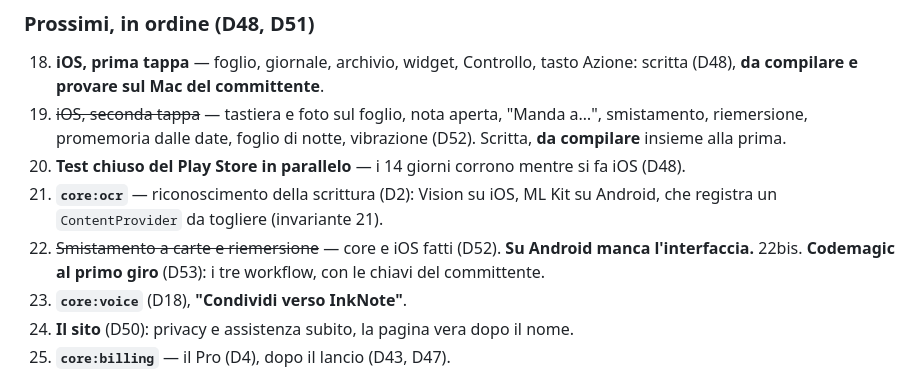
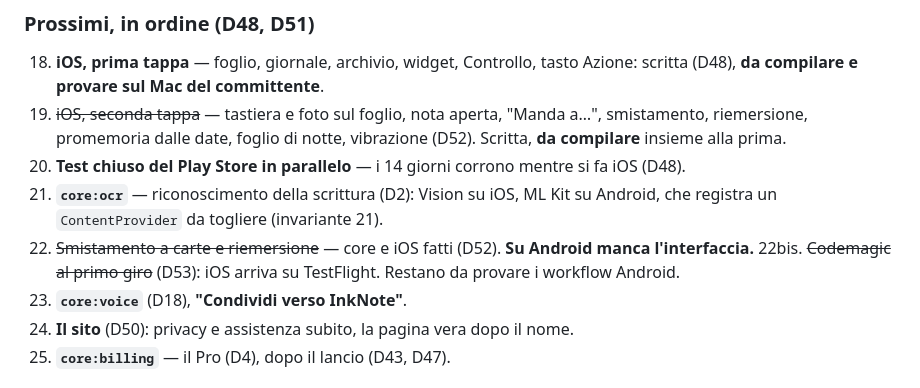
Before and after one commit to Pablo95byte/cryptopals, a Markdown page: CLAUDE.md, the part around one of its changes. GitHub-like rendering.

```diff
--- a/CLAUDE.md
+++ b/CLAUDE.md
@@ -2030,7 +2031,8 @@ firma e TestFlight (D53).
     Android, che registra un `ContentProvider` da togliere (invariante 21).
 22. ~~Smistamento a carte e riemersione~~ — core e iOS fatti (D52). **Su Android manca
     l'interfaccia.**
-22bis. **Codemagic al primo giro** (D53): i tre workflow, con le chiavi del committente.
+22bis. ~~Codemagic al primo giro~~ (D53): iOS arriva su TestFlight. Restano da provare i
+    workflow Android.
 23. **`core:voice`** (D18), **"Condividi verso InkNote"**.
 24. **Il sito** (D50): privacy e assistenza subito, la pagina vera dopo il nome.
 25. **`core:billing`** — il Pro (D4), dopo il lancio (D43, D47).
```
Also changed, not shown: other parts of CLAUDE.md (+6 -5 lines).
